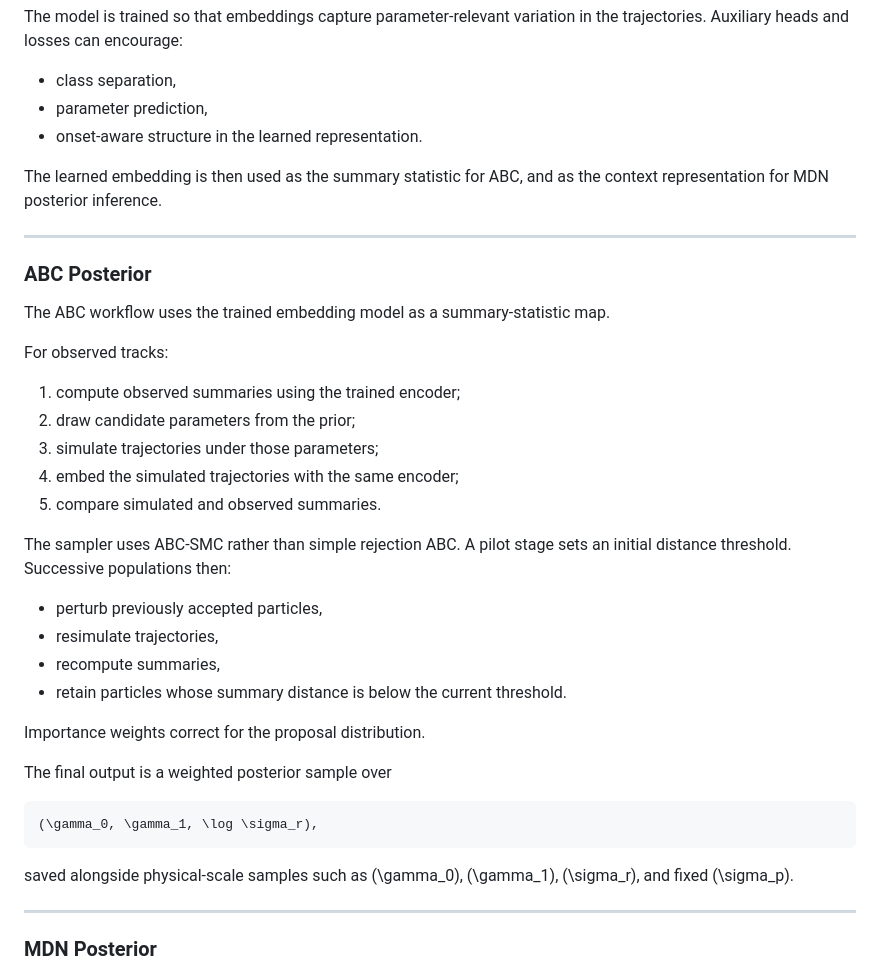
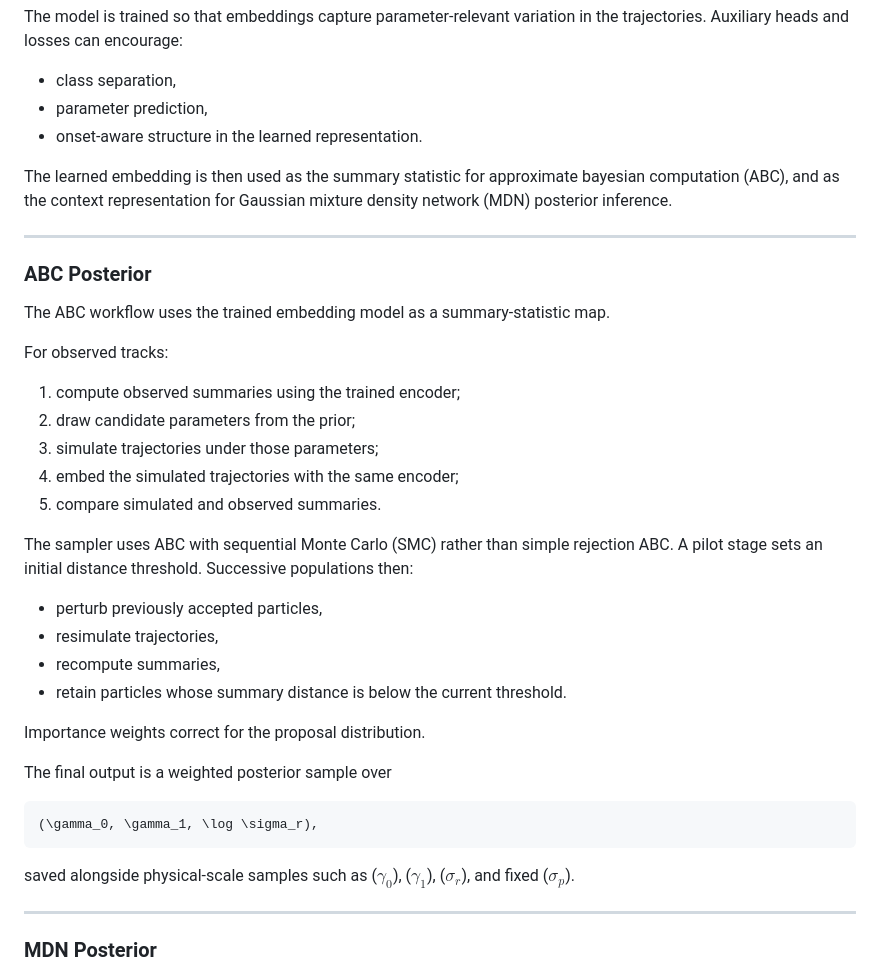
Before and after one commit to sthsci/cell_motility, a Markdown page: README.md, the part around one of its changes. GitHub-like rendering.

````diff
--- a/README.md
+++ b/README.md
@@ -126,7 +126,7 @@ The model is trained so that embeddings capture parameter-relevant variation in
 * parameter prediction,
 * onset-aware structure in the learned representation.
 
-The learned embedding is then used as the summary statistic for ABC, and as the context representation for MDN posterior inference.
+The learned embedding is then used as the summary statistic for approximate bayesian computation (ABC), and as the context representation for Gaussian mixture density network (MDN) posterior inference.
 
 ---
 
@@ -142,7 +142,7 @@ For observed tracks:
 4. embed the simulated trajectories with the same encoder;
 5. compare simulated and observed summaries.
 
-The sampler uses ABC-SMC rather than simple rejection ABC. A pilot stage sets an initial distance threshold. Successive populations then:
+The sampler uses ABC with sequential Monte Carlo (SMC) rather than simple rejection ABC. A pilot stage sets an initial distance threshold. Successive populations then:
 
 * perturb previously accepted particles,
 * resimulate trajectories,
@@ -157,7 +157,7 @@ The final output is a weighted posterior sample over
 (\gamma_0, \gamma_1, \log \sigma_r),
 ```
 
-saved alongside physical-scale samples such as (\gamma_0), (\gamma_1), (\sigma_r), and fixed (\sigma_p).
+saved alongside physical-scale samples such as ($\gamma_0$), ($\gamma_1$), ($\sigma_r$), and fixed ($\sigma_p$).
 
 ---
 
````
Also changed, not shown: other parts of README.md (+6 -6 lines).
